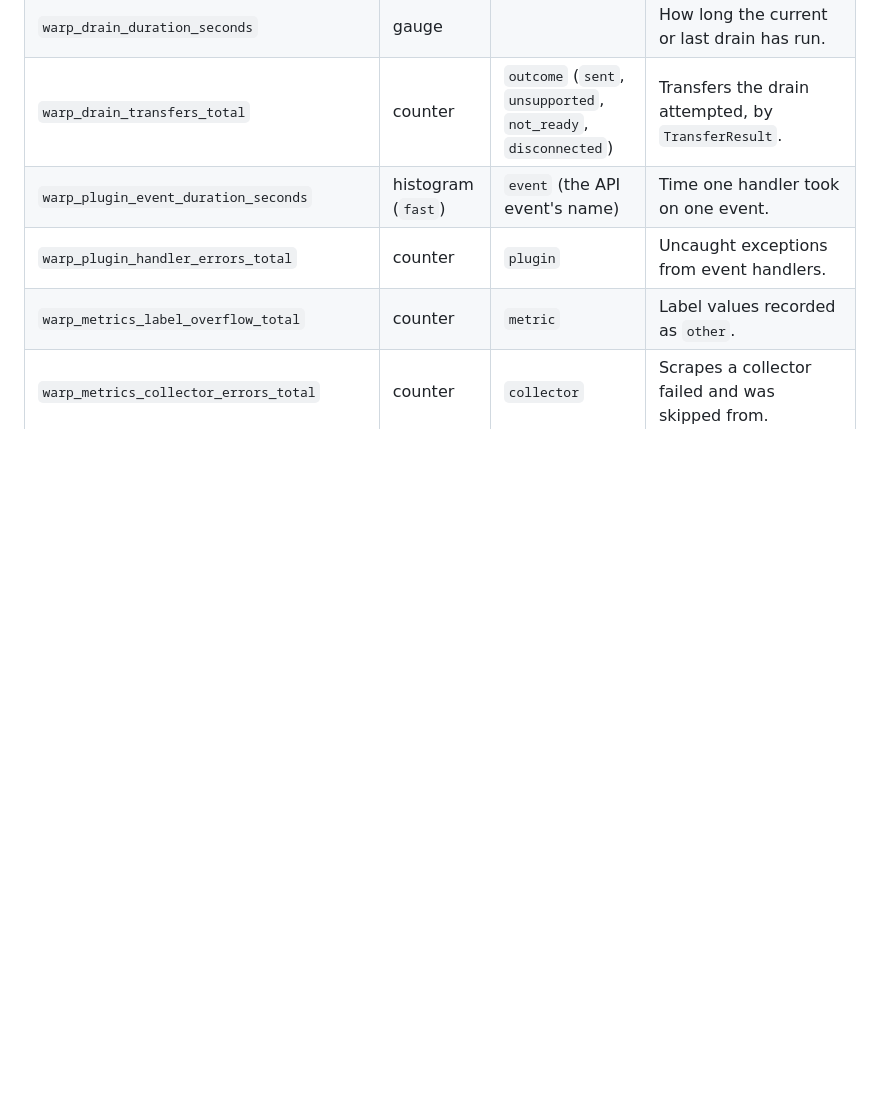
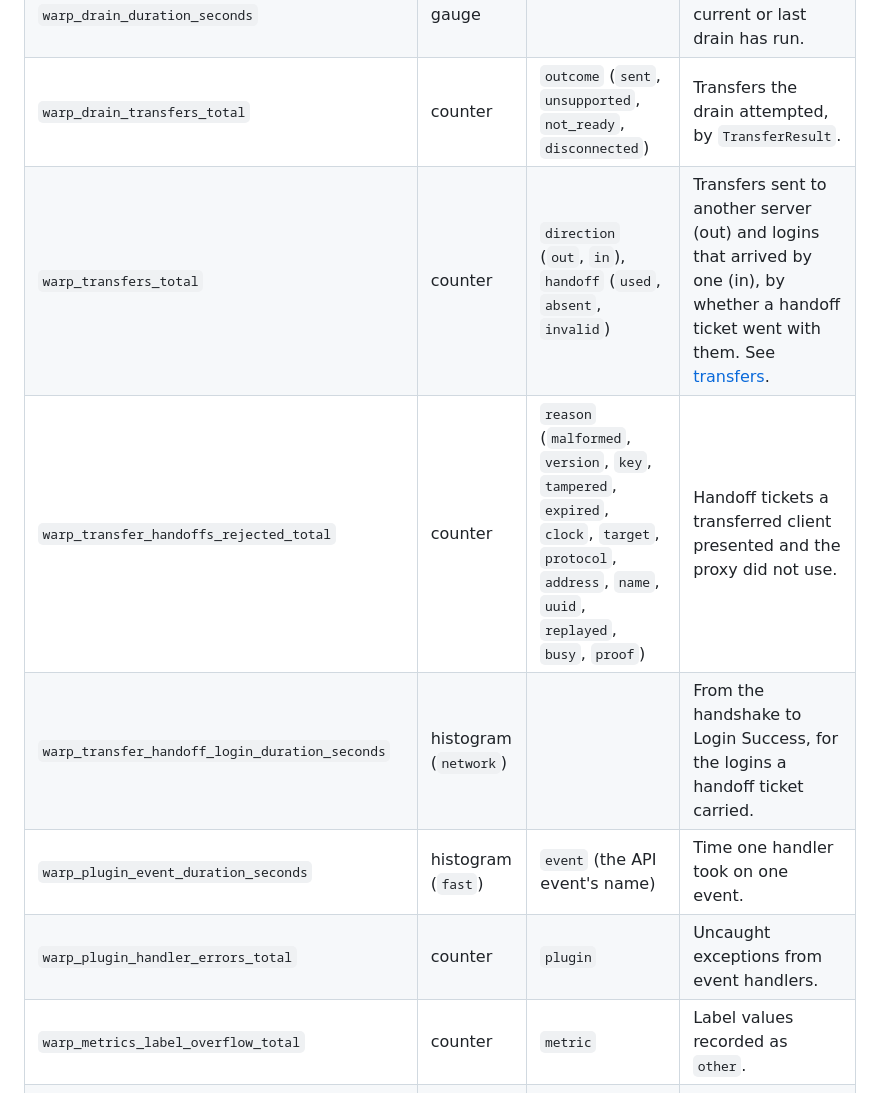
Before and after one commit to NeosiaNexus/Warp, a Markdown page: docs/metrics.md, the part around the change. Rendered like a GitHub page; blank space fills up the shorter version.

```diff
--- a/docs/metrics.md
+++ b/docs/metrics.md
@@ -109,6 +109,9 @@ backend towards the client. The blind ratio of a proxy is
 | `warp_drain_players_remaining` | gauge | | Players the drain still waits for. |
 | `warp_drain_duration_seconds` | gauge | | How long the current or last drain has run. |
 | `warp_drain_transfers_total` | counter | `outcome` (`sent`, `unsupported`, `not_ready`, `disconnected`) | Transfers the drain attempted, by `TransferResult`. |
+| `warp_transfers_total` | counter | `direction` (`out`, `in`), `handoff` (`used`, `absent`, `invalid`) | Transfers sent to another server (out) and logins that arrived by one (in), by whether a handoff ticket went with them. See [transfers](transfers.md). |
+| `warp_transfer_handoffs_rejected_total` | counter | `reason` (`malformed`, `version`, `key`, `tampered`, `expired`, `clock`, `target`, `protocol`, `address`, `name`, `uuid`, `replayed`, `busy`, `proof`) | Handoff tickets a transferred client presented and the proxy did not use. |
+| `warp_transfer_handoff_login_duration_seconds` | histogram (`network`) | | From the handshake to Login Success, for the logins a handoff ticket carried. |
 | `warp_plugin_event_duration_seconds` | histogram (`fast`) | `event` (the API event's name) | Time one handler took on one event. |
 | `warp_plugin_handler_errors_total` | counter | `plugin` | Uncaught exceptions from event handlers. |
 | `warp_metrics_label_overflow_total` | counter | `metric` | Label values recorded as `other`. |
```
Also changed, not shown: README.md (+7 -1 lines), docs/transfers.md (added, +156 -0 lines).
